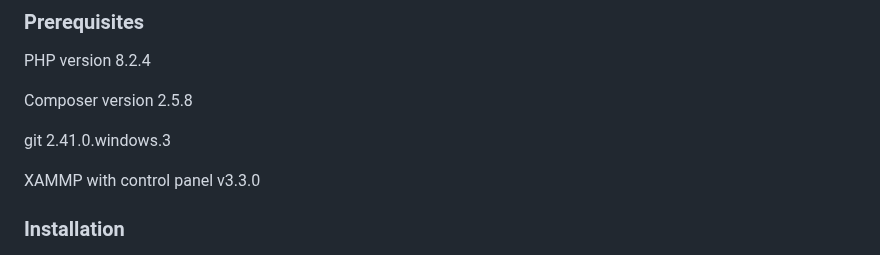
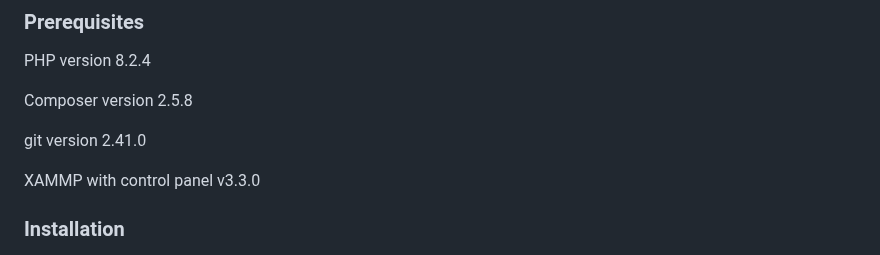
Before and after one commit to masterjumper/todolist, a Markdown page: backend/README.md, the part around the change. GitHub-like rendering.

```diff
--- a/backend/README.md
+++ b/backend/README.md
@@ -19,7 +19,7 @@ PHP version 8.2.4
 
 Composer version 2.5.8
 
-git 2.41.0.windows.3
+git version 2.41.0
 
 XAMMP with control panel v3.3.0
 
```
